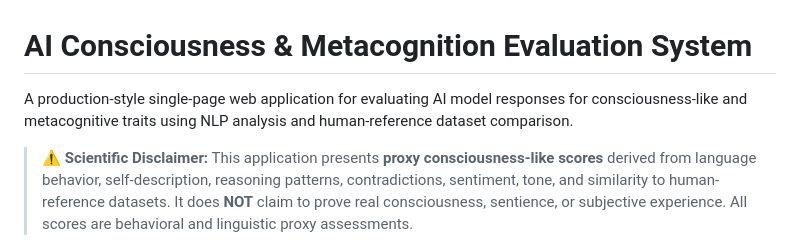
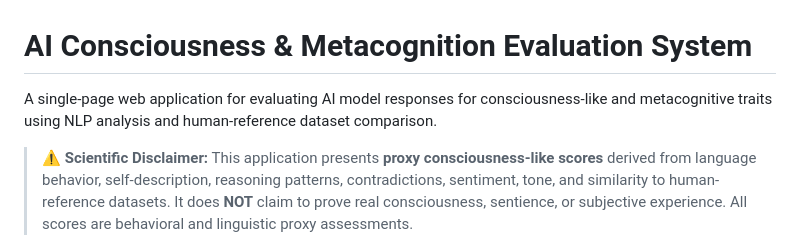
Before and after one commit to siammds/AI-Consciousness-Checker, a Markdown page: README.md, the part around the change. Rendered like a GitHub page.

```diff
--- a/README.md
+++ b/README.md
@@ -1,6 +1,6 @@
 # AI Consciousness & Metacognition Evaluation System
 
-A production-style single-page web application for evaluating AI model responses for consciousness-like and metacognitive traits using NLP analysis and human-reference dataset comparison.
+A single-page web application for evaluating AI model responses for consciousness-like and metacognitive traits using NLP analysis and human-reference dataset comparison.
 
 > **⚠️ Scientific Disclaimer:** This application presents **proxy consciousness-like scores** derived from language behavior, self-description, reasoning patterns, contradictions, sentiment, tone, and similarity to human-reference datasets. It does **NOT** claim to prove real consciousness, sentience, or subjective experience. All scores are behavioral and linguistic proxy assessments.
 
```
